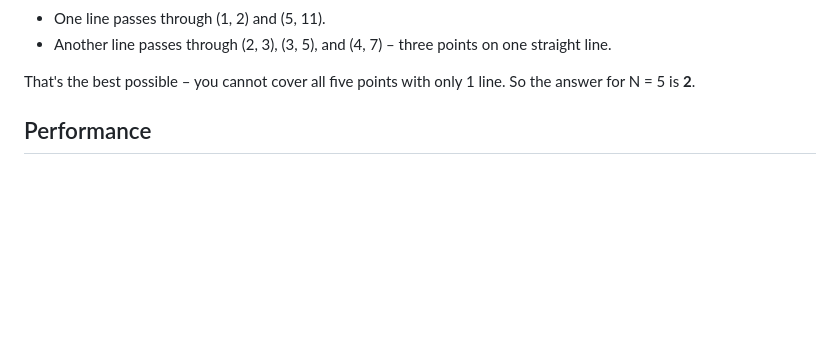
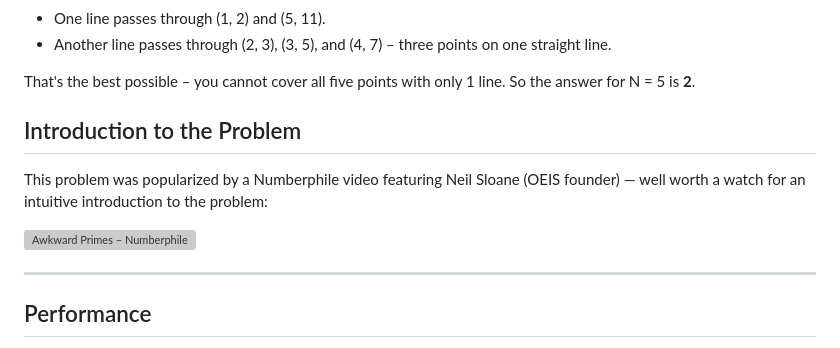
Before and after one commit to jespergran98/prime-line-cover, a Markdown page: README.md, the part around the change. Drawn GitHub-style; blank space fills up the shorter version; grey boxes are pictures that could not be loaded.

Commit message:
updated README with Numberphile video

```diff
--- a/README.md
+++ b/README.md
@@ -37,6 +37,16 @@ point 1 is at (1, 2), point 2 is at (2, 3), point 3 at (3, 5), point 4 at (4, 7)
 - Another line passes through (2, 3), (3, 5), and (4, 7) – three points on one straight line.
 
 That's the best possible – you cannot cover all five points with only 1 line. So the answer for N = 5 is **2**.
+
+## Introduction to the Problem
+
+This problem was popularized by a Numberphile video featuring Neil Sloane (OEIS founder) — well worth a watch for an intuitive introduction to the problem:
+
+<a href="https://www.youtube.com/watch?v=VFoIPlUalRY">
+  <img src="https://img.youtube.com/vi/VFoIPlUalRY/maxresdefault.jpg" alt="Awkward Primes – Numberphile" width="400">
+</a>
+
+---
 
 ## Performance
 
```
